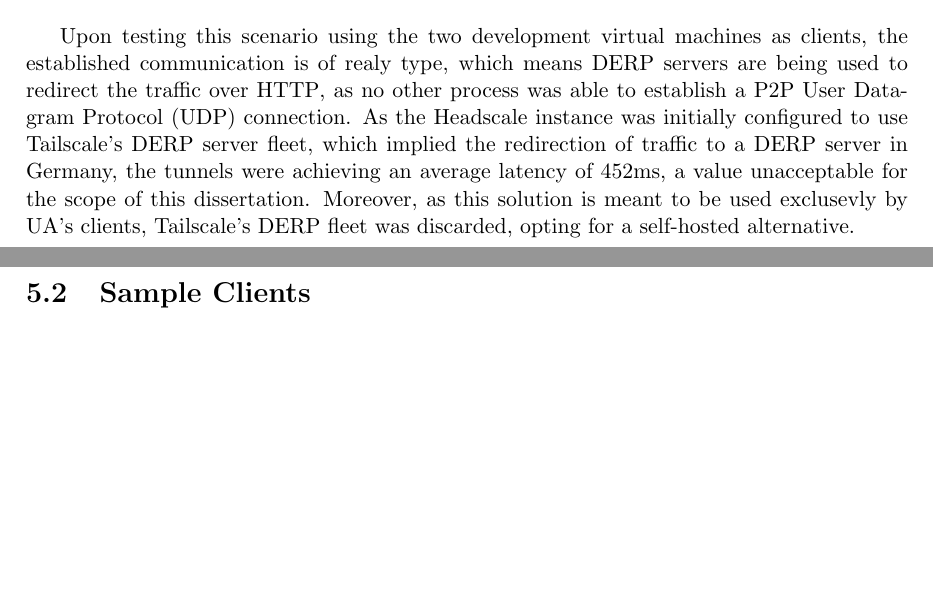
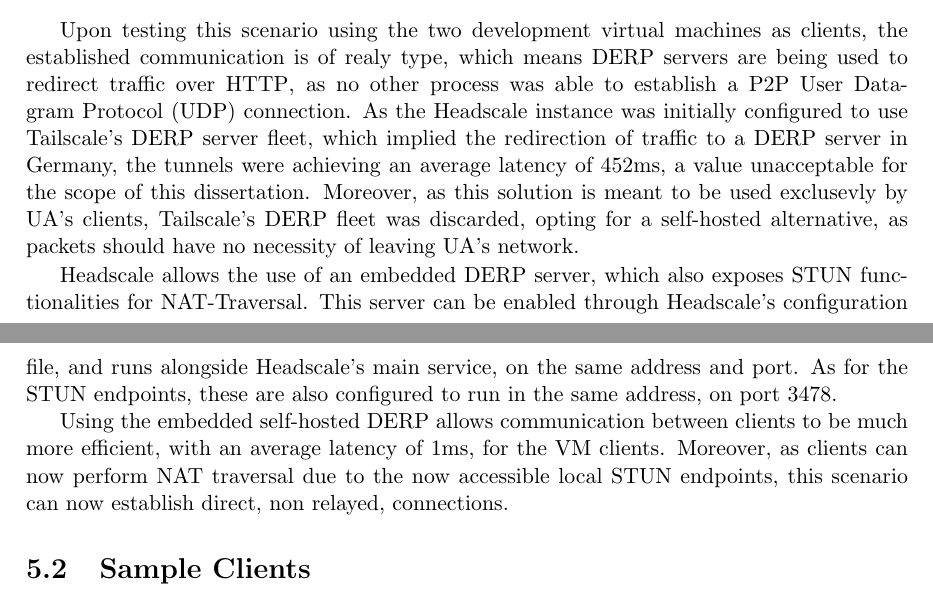
Before and after one commit to VascoRegal/thesis-writing, a LaTeX thesis (pre-tese.tex): two parts of pages 34 and 35 of 40, joined at a grey line, cut so that both start at the same text, the shorter picture padded with empty space. Compiled offline with pdfLaTeX.

Commit message:
self hosted derps

```diff
--- a/pre-tese.tex
+++ b/pre-tese.tex
@@ -590,7 +589,11 @@ At this point, clients connected to \ac{ua}'s network are able to successfully p
 
 \subsection{Self-Hosting DERP Infrastructure}
 
-Upon testing this scenario using the two development virtual machines as clients, the established communication is of realy type, which means \ac{DERP} servers are being used to redirect the traffic over \ac{http}, as no other process was able to establish a \ac{p2p} \ac{udp} connection. As the Headscale instance was initially configured to use Tailscale's \ac{DERP} server fleet, which implied the redirection of traffic to a \ac{DERP} server in Germany, the tunnels were achieving an average latency of 452ms, a value unacceptable for the scope of this dissertation. Moreover, as this solution is meant to be used exclusevly by \ac{ua}'s clients, Tailscale's \ac{DERP} fleet was discarded, opting for a self-hosted alternative.
+Upon testing this scenario using the two development virtual machines as clients, the established communication is of realy type, which means \ac{DERP} servers are being used to redirect traffic over \ac{http}, as no other process was able to establish a \ac{p2p} \ac{udp} connection. As the Headscale instance was initially configured to use Tailscale's \ac{DERP} server fleet, which implied the redirection of traffic to a \ac{DERP} server in Germany, the tunnels were achieving an average latency of 452ms, a value unacceptable for the scope of this dissertation. Moreover, as this solution is meant to be used exclusevly by \ac{ua}'s clients, Tailscale's \ac{DERP} fleet was discarded, opting for a self-hosted alternative, as packets should have no necessity of leaving \ac{ua}'s network.
+
+Headscale allows the use of an embedded \ac{DERP} server, which also exposes \ac{stun} functionalities for \ac{nat}-Traversal. This server can be enabled through Headscale's configuration file, and runs alongside Headscale's main service, on the same address and port. As for the \ac{stun} endpoints, these are also configured to run in the same address, on port 3478.
+
+Using the embedded self-hosted \ac{DERP} allows communication between clients to be much more efficient, with an average latency of 1ms, for the VM clients. Moreover, as clients can now perform \ac{nat} traversal due to the now accessible local \ac{stun} endpoints, this scenario can now establish direct, non relayed, connections.
 
 \section{Sample Clients}
 
```
Also changed, not shown: pre-tese.pdf, pre-tese.tex (1 more changed lines).
